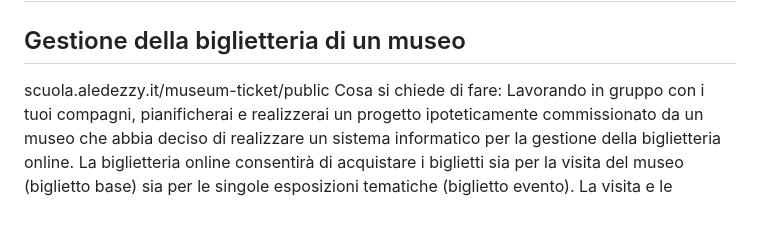
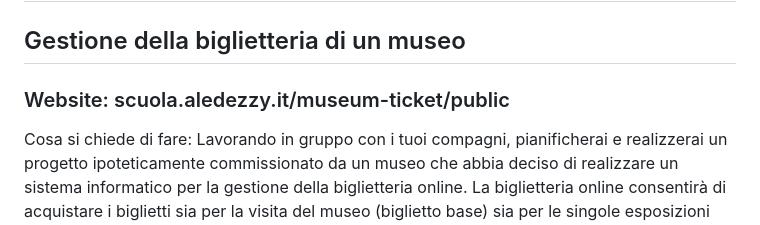
Before and after one commit to aledezzy/museum-ticket, a Markdown page: README.md, the part around the change. Rendered like a GitHub page.

```diff
--- a/README.md
+++ b/README.md
@@ -2,7 +2,9 @@
 # Gruppo Marte
 
 ## Gestione della biglietteria di un museo
-scuola.aledezzy.it/museum-ticket/public
+### Website:  scuola.aledezzy.it/museum-ticket/public
+
+
 Cosa si chiede di fare:
 Lavorando in gruppo con i tuoi compagni, pianificherai e realizzerai un progetto ipoteticamente commissionato da un museo che abbia deciso di realizzare un sistema informatico per la gestione della biglietteria online.
 La biglietteria online consentirà di acquistare i biglietti sia per la visita del museo (biglietto base) sia per le singole esposizioni tematiche (biglietto evento). La visita e le esposizioni sono caratterizzate da un codice identificativo, da un titolo, dalla tariffa ordinaria, dalle date di inizio e di fine (queste ultime non valorizzate nel caso della visita).
```
